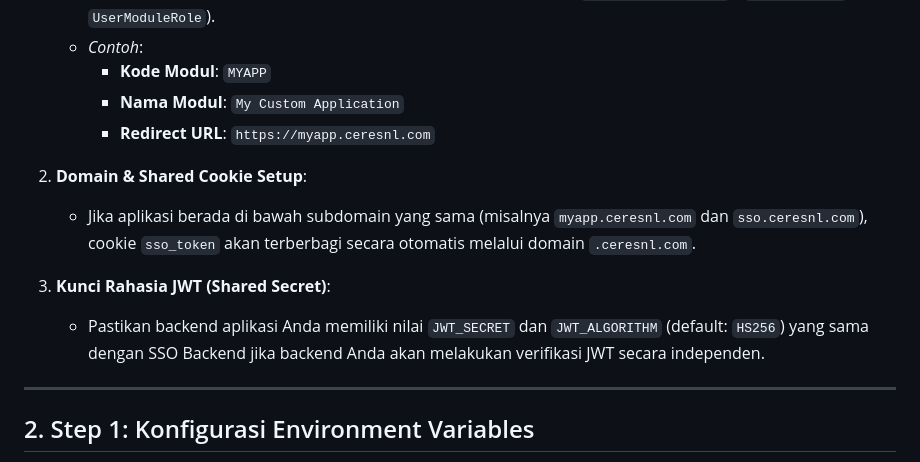
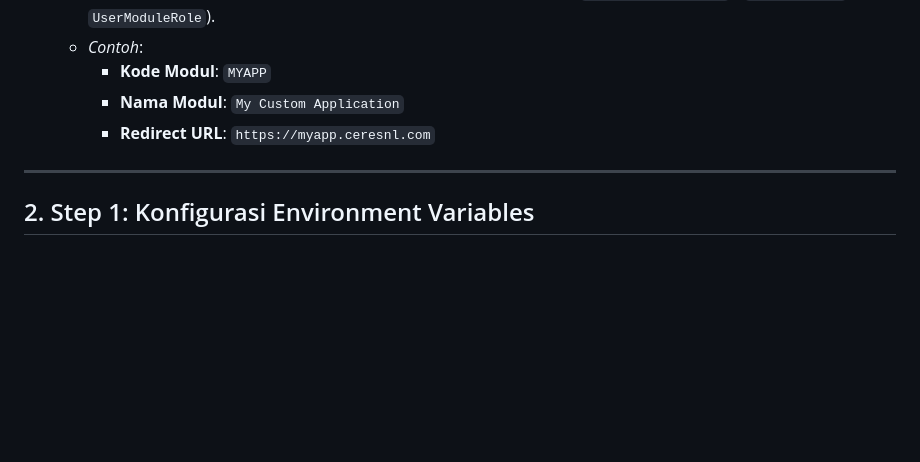
Before and after one commit to prasetyama/centralized-sso, a Markdown page: PANDUAN_INTEGRASI_SSO.md, the part around the change. GitHub-like rendering; blank space fills up the shorter version.

Commit message:
Update SSO integration guide by removing outdated sections
Remove instructions for domain and shared cookie setup, and JWT secret key requirements.

```diff
--- a/PANDUAN_INTEGRASI_SSO.md
+++ b/PANDUAN_INTEGRASI_SSO.md
@@ -14,12 +14,6 @@ Sebelum memulai integrasi, pastikan langkah-langkah administratif berikut telah
      - **Kode Modul**: `MYAPP`
      - **Nama Modul**: `My Custom Application`
      - **Redirect URL**: `https://myapp.ceresnl.com`
-
-2. **Domain & Shared Cookie Setup**:
-   - Jika aplikasi berada di bawah subdomain yang sama (misalnya `myapp.ceresnl.com` dan `sso.ceresnl.com`), cookie `sso_token` akan terberbagi secara otomatis melalui domain `.ceresnl.com`.
-
-3. **Kunci Rahasia JWT (Shared Secret)**:
-   - Pastikan backend aplikasi Anda memiliki nilai `JWT_SECRET` dan `JWT_ALGORITHM` (default: `HS256`) yang sama dengan SSO Backend jika backend Anda akan melakukan verifikasi JWT secara independen.
 
 ---
 
```
